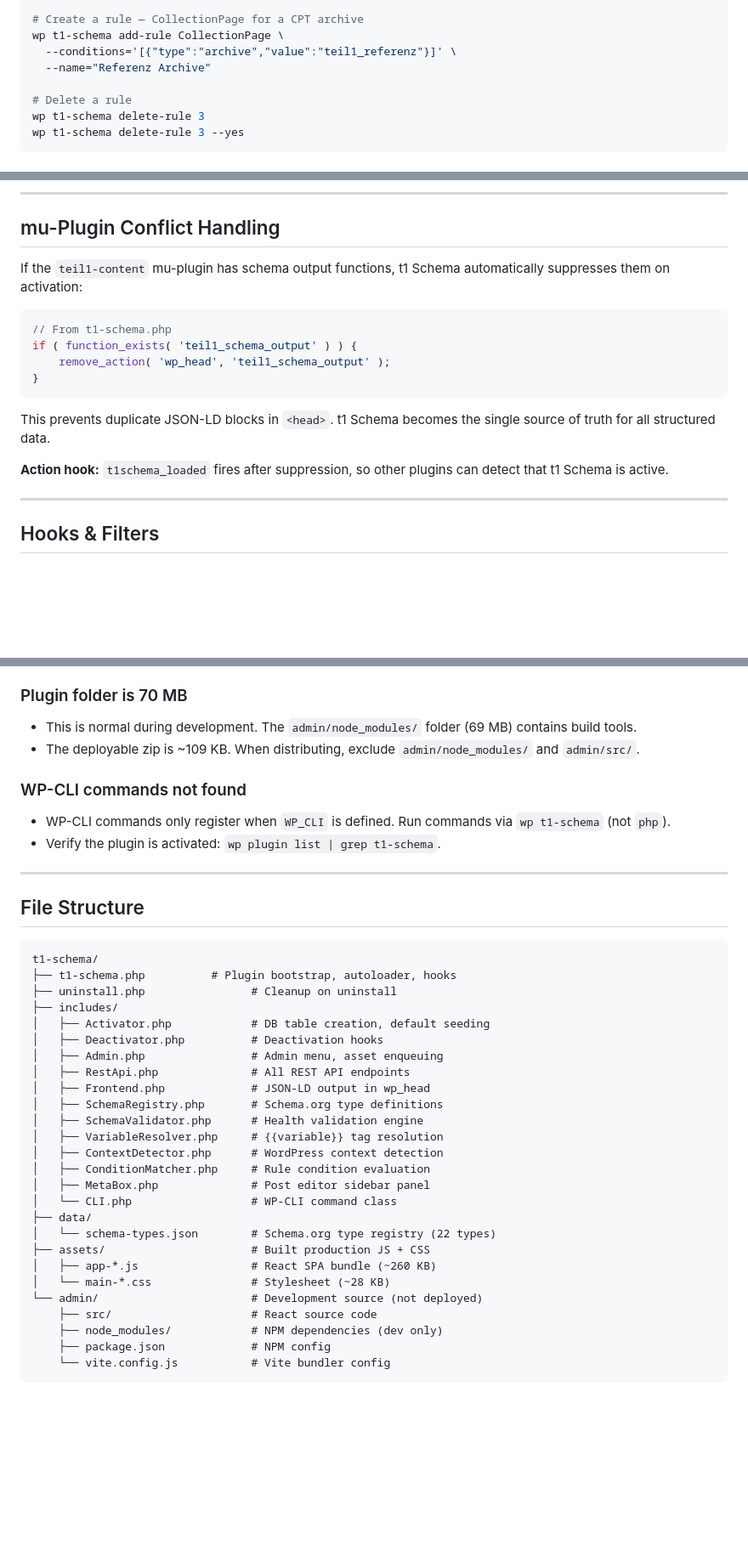
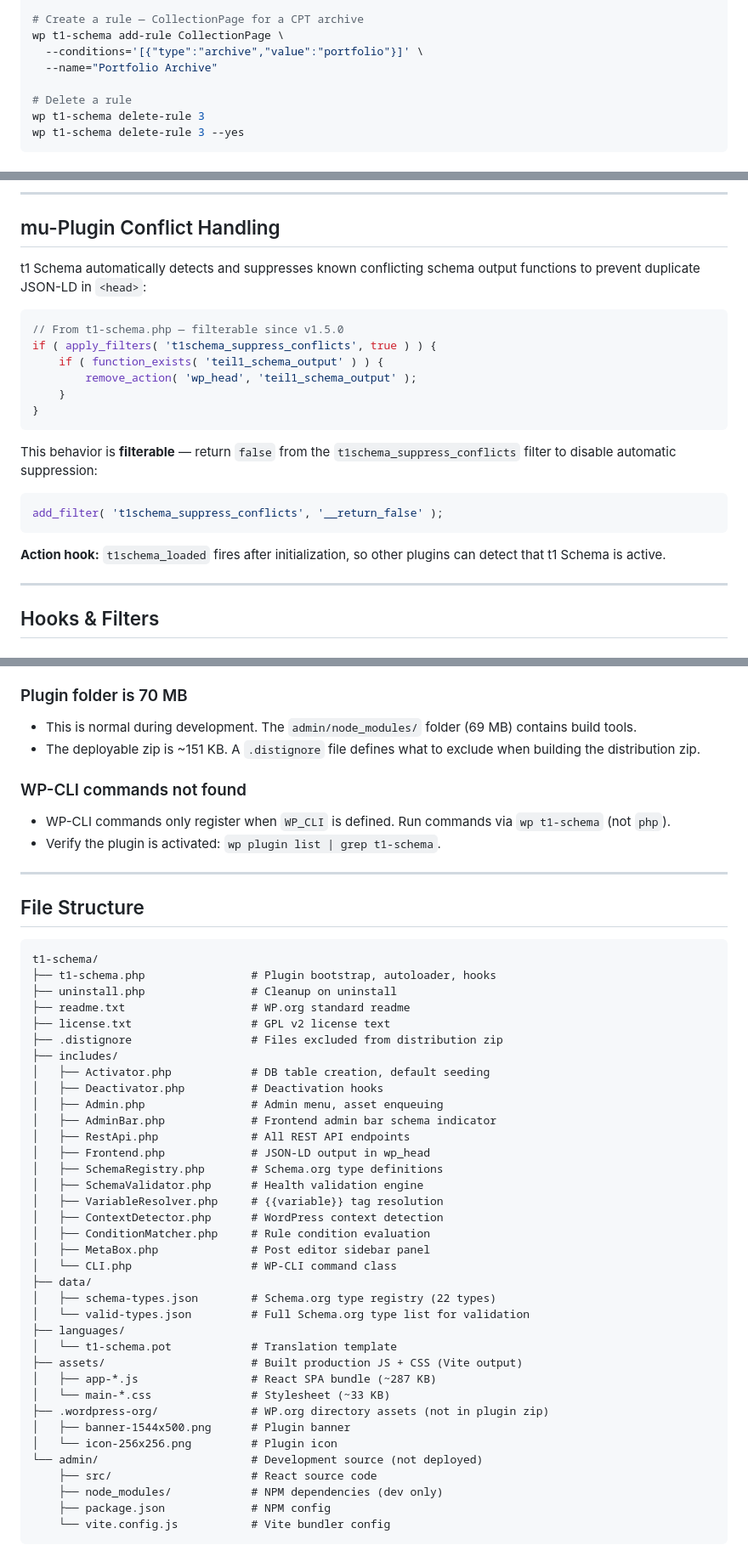
Before and after one commit to pvj7000/t1-schema, a Markdown page: DOCUMENTATION.md, 3 parts joined by grey strips. Shown at 85% size. GitHub-like rendering; blank space fills up the shorter version.

````diff
--- a/DOCUMENTATION.md
+++ b/DOCUMENTATION.md
@@ -548,8 +550,8 @@ wp t1-schema add-rule Article \
 
 # Create a rule — CollectionPage for a CPT archive
 wp t1-schema add-rule CollectionPage \
-  --conditions='[{"type":"archive","value":"teil1_referenz"}]' \
-  --name="Referenz Archive"
+  --conditions='[{"type":"archive","value":"portfolio"}]' \
+  --name="Portfolio Archive"
 
 # Delete a rule
 wp t1-schema delete-rule 3
@@ -785,18 +787,24 @@ Rules are evaluated by `priority` number (ascending). Lower = fires first:
 
 ## mu-Plugin Conflict Handling
 
-If the `teil1-content` mu-plugin has schema output functions, t1 Schema automatically suppresses them on activation:
+t1 Schema automatically detects and suppresses known conflicting schema output functions to prevent duplicate JSON-LD in `<head>`:
 
 ```php
-// From t1-schema.php
-if ( function_exists( 'teil1_schema_output' ) ) {
-    remove_action( 'wp_head', 'teil1_schema_output' );
+// From t1-schema.php — filterable since v1.5.0
+if ( apply_filters( 't1schema_suppress_conflicts', true ) ) {
+    if ( function_exists( 'teil1_schema_output' ) ) {
+        remove_action( 'wp_head', 'teil1_schema_output' );
+    }
 }
 ```
 
-This prevents duplicate JSON-LD blocks in `<head>`. t1 Schema becomes the single source of truth for all structured data.
+This behavior is **filterable** — return `false` from the `t1schema_suppress_conflicts` filter to disable automatic suppression:
 
-**Action hook:** `t1schema_loaded` fires after suppression, so other plugins can detect that t1 Schema is active.
+```php
+add_filter( 't1schema_suppress_conflicts', '__return_false' );
+```
+
+**Action hook:** `t1schema_loaded` fires after initialization, so other plugins can detect that t1 Schema is active.
 
 ---
 
@@ -894,7 +905,7 @@ do_action( 't1schema_loaded' );
 ### Plugin folder is 70 MB
 
 - This is normal during development. The `admin/node_modules/` folder (69 MB) contains build tools.
-- The deployable zip is ~109 KB. When distributing, exclude `admin/node_modules/` and `admin/src/`.
+- The deployable zip is ~151 KB. A `.distignore` file defines what to exclude when building the distribution zip.
 
 ### WP-CLI commands not found
 
@@ -907,12 +918,16 @@ do_action( 't1schema_loaded' );
 
 ```
 t1-schema/
-├── t1-schema.php          # Plugin bootstrap, autoloader, hooks
+├── t1-schema.php                # Plugin bootstrap, autoloader, hooks
 ├── uninstall.php                # Cleanup on uninstall
+├── readme.txt                   # WP.org standard readme
+├── license.txt                  # GPL v2 license text
+├── .distignore                  # Files excluded from distribution zip
 ├── includes/
 │   ├── Activator.php            # DB table creation, default seeding
 │   ├── Deactivator.php          # Deactivation hooks
 │   ├── Admin.php                # Admin menu, asset enqueuing
+│   ├── AdminBar.php             # Frontend admin bar schema indicator
 │   ├── RestApi.php              # All REST API endpoints
 │   ├── Frontend.php             # JSON-LD output in wp_head
 │   ├── SchemaRegistry.php       # Schema.org type definitions
@@ -923,10 +938,16 @@ t1-schema/
 │   ├── MetaBox.php              # Post editor sidebar panel
 │   └── CLI.php                  # WP-CLI command class
 ├── data/
-│   └── schema-types.json        # Schema.org type registry (22 types)
-├── assets/                      # Built production JS + CSS
-│   ├── app-*.js                 # React SPA bundle (~260 KB)
-│   └── main-*.css               # Stylesheet (~28 KB)
+│   ├── schema-types.json        # Schema.org type registry (22 types)
+│   └── valid-types.json         # Full Schema.org type list for validation
+├── languages/
+│   └── t1-schema.pot            # Translation template
+├── assets/                      # Built production JS + CSS (Vite output)
+│   ├── app-*.js                 # React SPA bundle (~287 KB)
+│   └── main-*.css               # Stylesheet (~33 KB)
+├── .wordpress-org/              # WP.org directory assets (not in plugin zip)
+│   ├── banner-1544x500.png      # Plugin banner
+│   └── icon-256x256.png         # Plugin icon
 └── admin/                       # Development source (not deployed)
     ├── src/                     # React source code
     ├── node_modules/            # NPM dependencies (dev only)
````
Also changed, not shown: other parts of DOCUMENTATION.md (+26 -19 lines).
